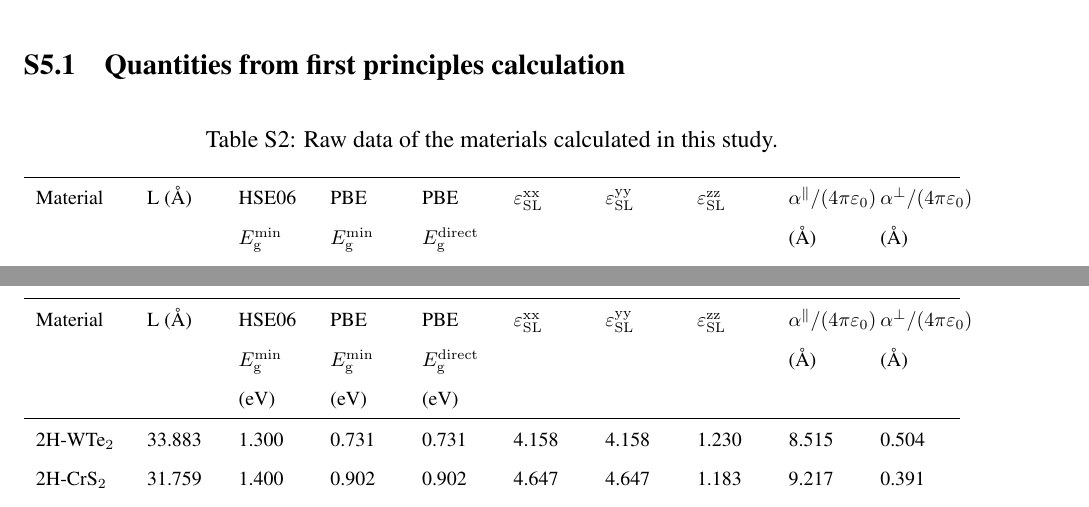
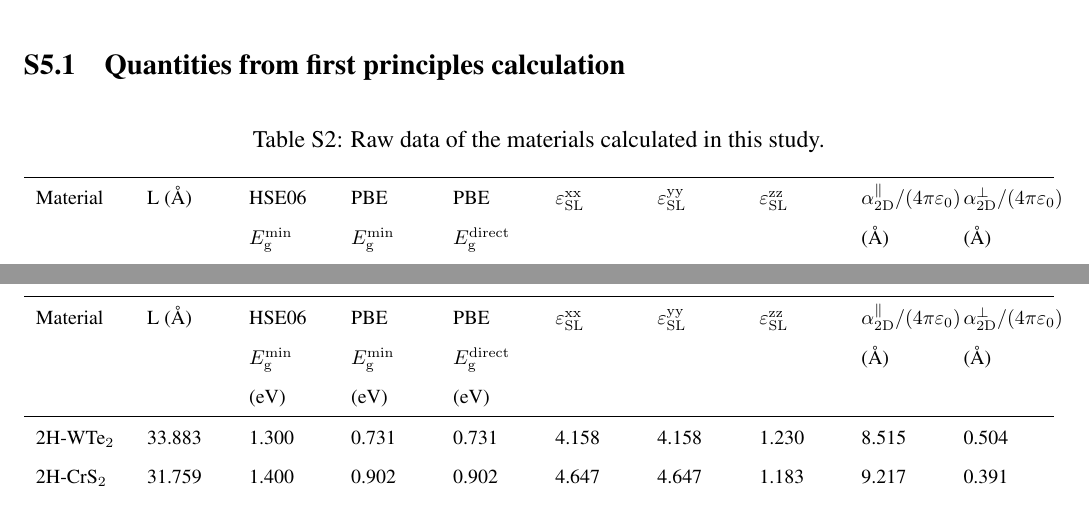
Before and after one commit to alchem0x2A/paper.2D_dielectric, a LaTeX paper (SI.tex, which reads raw_data.tex): two parts of pages 28 and 30 of 90, joined at a grey line, cut so that both start at the same text. Compiled offline with pdfLaTeX.

Commit message:
Change alpha to alpha_2D in raw_data.tex

```diff
--- a/raw_data.tex
+++ b/raw_data.tex
@@ -8,10 +8,10 @@
 \begin{center}
   \footnotesize
 \setlongtables
-\begin{tabularx}{\linewidth}{lXXXXXXXXX}
+\begin{tabularx}{1.1\linewidth}{lXXXXXXXXX}
       \caption{Raw data of the materials calculated in this study.}\\
     \hline
-    Material & L (\AA) & HSE06 $E_{\mathrm{g}}^{\mathrm{min}}$ (eV) & PBE $E_{\mathrm{g}}^{\mathrm{min}}$ (eV) & PBE $E_{\mathrm{g}}^{\mathrm{direct}}$ (eV) & $\varepsilon_{\mathrm{SL}}^{\mathrm{xx}}$ & $\varepsilon_{\mathrm{SL}}^{\mathrm{yy}}$ & $\varepsilon_{\mathrm{SL}}^{\mathrm{zz}}$ & $\alpha^{\parallel}/(4\pi \varepsilon_{0})$ (\AA) & $\alpha^{\perp}/(4\pi \varepsilon_{0})$ (\AA)\\
+    Material & L (\AA) & HSE06 $E_{\mathrm{g}}^{\mathrm{min}}$ (eV) & PBE $E_{\mathrm{g}}^{\mathrm{min}}$ (eV) & PBE $E_{\mathrm{g}}^{\mathrm{direct}}$ (eV) & $\varepsilon_{\mathrm{SL}}^{\mathrm{xx}}$ & $\varepsilon_{\mathrm{SL}}^{\mathrm{yy}}$ & $\varepsilon_{\mathrm{SL}}^{\mathrm{zz}}$ & $\alpha_{\mathrm{2D}}^{\parallel}/(4\pi \varepsilon_{0})$ (\AA) & $\alpha_{\mathrm{2D}}^{\perp}/(4\pi \varepsilon_{0})$ (\AA)\\
     \hline
     \endhead
     1T-TiO$_{2}$ & 26.668  & 4.010  & 3.096  & 2.467  & 1.887  & 1.887  & 1.123  & 1.882  & 0.232 \\
```
